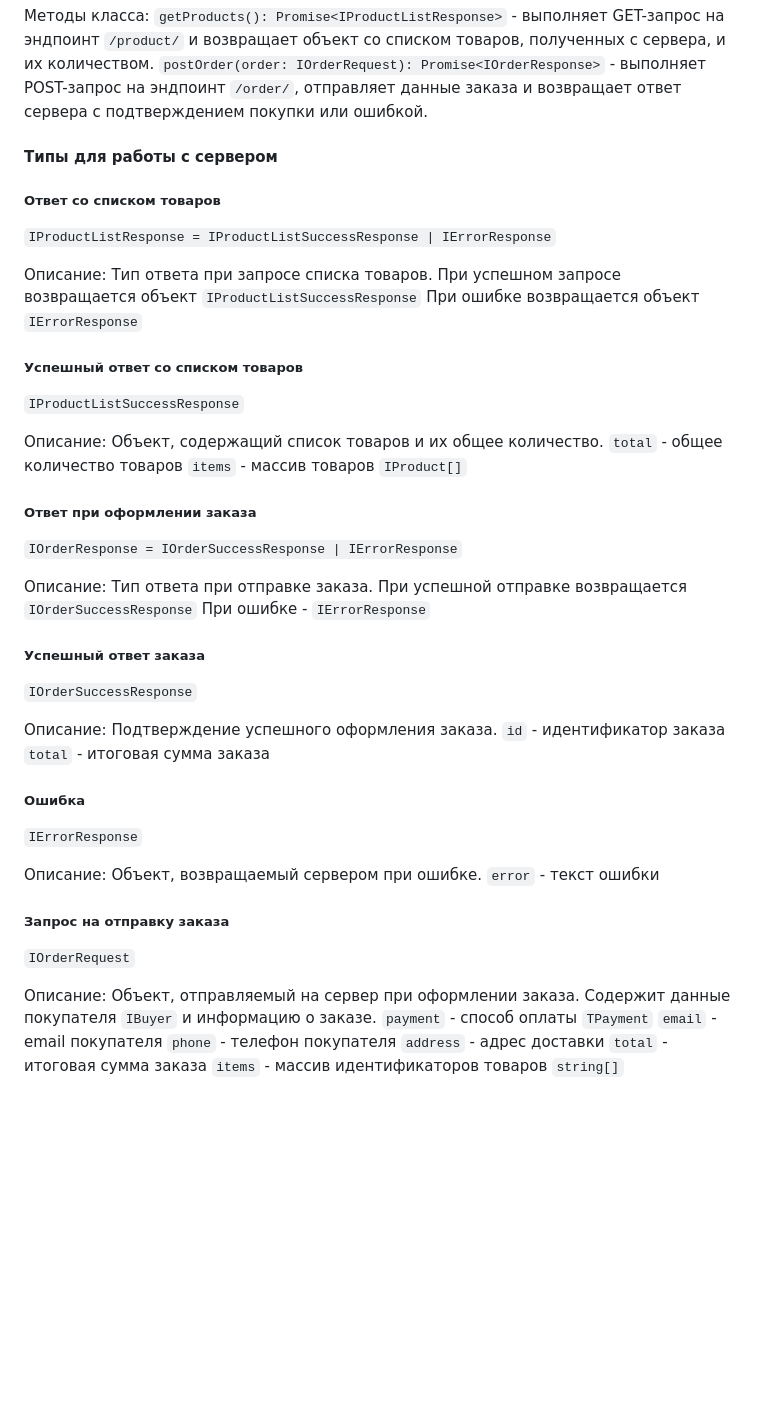
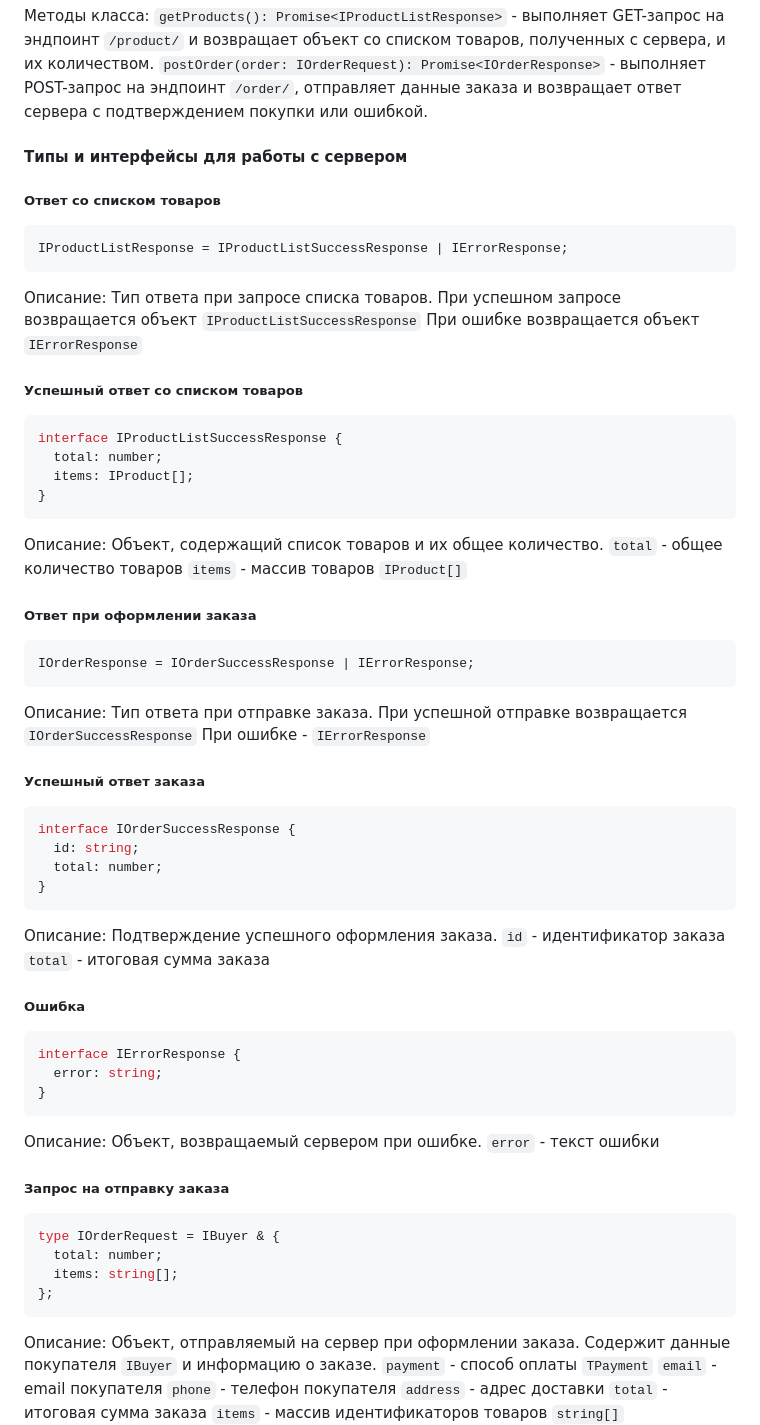
Before and after one commit to AngelinaChaika/weblarek, a Markdown page: README.md, the part around the change. Rendered like a GitHub page; blank space fills up the shorter version.

````diff
--- a/README.md
+++ b/README.md
@@ -250,11 +250,13 @@ type TPayment = "card" | "cash";
 `getProducts(): Promise<IProductListResponse>` - выполняет GET-запрос на эндпоинт `/product/` и возвращает объект со списком товаров, полученных с сервера, и их количеством.
 `postOrder(order: IOrderRequest): Promise<IOrderResponse>` - выполняет POST-запрос на эндпоинт `/order/`, отправляет данные заказа и возвращает ответ сервера с подтверждением покупки или ошибкой.
 
-#### Типы для работы с сервером
+#### Типы и интерфейсы для работы с сервером
 
 ##### Ответ со списком товаров
 
-`IProductListResponse = IProductListSuccessResponse | IErrorResponse`
+```ts
+IProductListResponse = IProductListSuccessResponse | IErrorResponse;
+```
 
 Описание:
 Тип ответа при запросе списка товаров.
@@ -263,7 +265,12 @@ type TPayment = "card" | "cash";
 
 ##### Успешный ответ со списком товаров
 
-`IProductListSuccessResponse`
+```ts
+interface IProductListSuccessResponse {
+  total: number;
+  items: IProduct[];
+}
+```
 
 Описание:
 Объект, содержащий список товаров и их общее количество.
@@ -272,7 +279,9 @@ type TPayment = "card" | "cash";
 
 ##### Ответ при оформлении заказа
 
-`IOrderResponse = IOrderSuccessResponse | IErrorResponse`
+```ts
+IOrderResponse = IOrderSuccessResponse | IErrorResponse;
+```
 
 Описание:
 Тип ответа при отправке заказа.
@@ -281,7 +290,12 @@ type TPayment = "card" | "cash";
 
 ##### Успешный ответ заказа
 
-`IOrderSuccessResponse`
+```ts
+interface IOrderSuccessResponse {
+  id: string;
+  total: number;
+}
+```
 
 Описание:
 Подтверждение успешного оформления заказа.
@@ -290,7 +304,11 @@ type TPayment = "card" | "cash";
 
 ##### Ошибка
 
-`IErrorResponse`
+```ts
+interface IErrorResponse {
+  error: string;
+}
+```
 
 Описание:
 Объект, возвращаемый сервером при ошибке.
@@ -298,7 +316,12 @@ type TPayment = "card" | "cash";
 
 ##### Запрос на отправку заказа
 
-`IOrderRequest`
+```ts
+type IOrderRequest = IBuyer & {
+  total: number;
+  items: string[];
+};
+```
 
 Описание:
 Объект, отправляемый на сервер при оформлении заказа.
````
